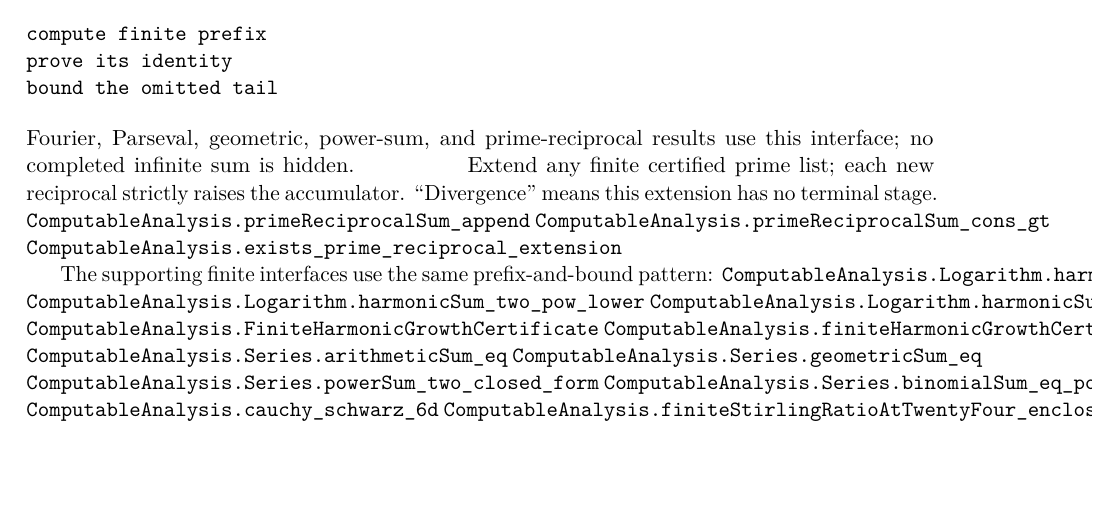
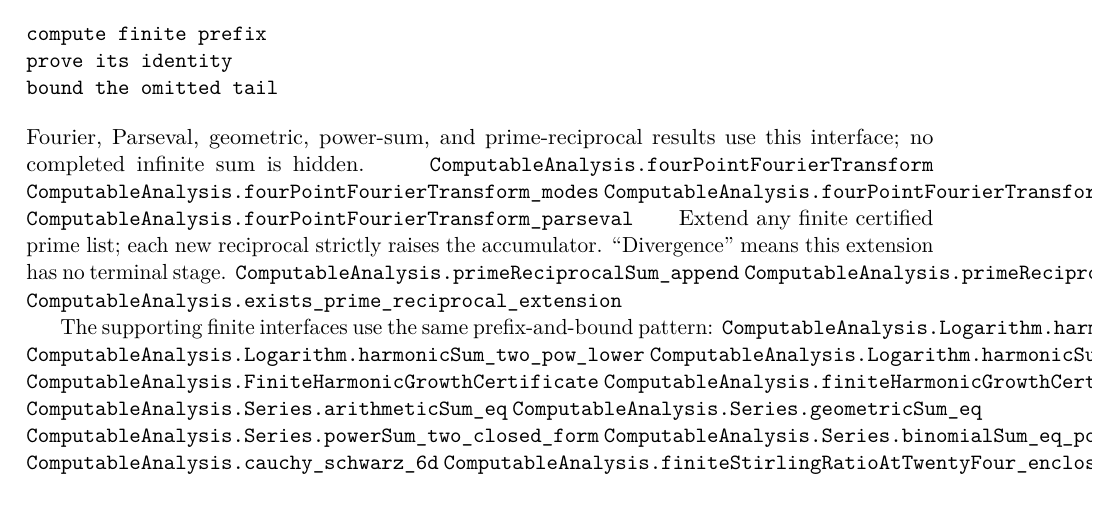
Before and after one commit to liuyao12/computable-analysis, a LaTeX thesis (blueprint/src/web.tex, which reads blueprint/src/04-infinite-series.tex): part of page 32 of 39, cut so that both start at the same text, the shorter picture padded with empty space. Compiled offline with pdfLaTeX.

Commit message:
Expose finite Fourier transform certificate

```diff
--- a/blueprint/src/04-infinite-series.tex
+++ b/blueprint/src/04-infinite-series.tex
@@ -13,6 +13,10 @@ Fourier, Parseval, geometric, power-sum, and prime-reciprocal results use this
 interface; no completed infinite sum is hidden.
 \label{sec:series-benchmark-foundations}\label{thm:finite-fourier-orthogonality}
 \label{thm:finite-fourier-interface}\label{thm:finite-prime-reciprocal-extension}
+\lean{ComputableAnalysis.fourPointFourierTransform}
+\lean{ComputableAnalysis.fourPointFourierTransform_modes}
+\lean{ComputableAnalysis.fourPointFourierTransform_reconstruct}
+\lean{ComputableAnalysis.fourPointFourierTransform_parseval}
 \label{thm:arithmetic-series-sum}\label{thm:finite-power-sums}
 \label{thm:geometric-series-sum}\label{thm:finite-geometric-series-interface}
 \label{thm:reciprocal-triangular-sum}\label{thm:harmonic-dyadic-lower-bound}
```
